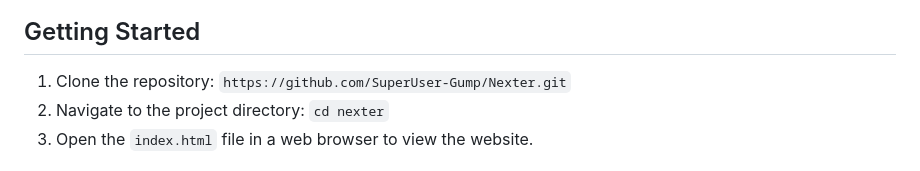
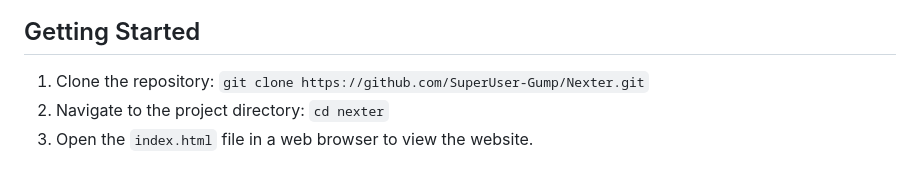
Before and after one commit to SuperUser-Gump/Nexter, a Markdown page: README.md, the part around the change. GitHub-like rendering.

```diff
--- a/README.md
+++ b/README.md
@@ -38,7 +38,7 @@ The design is responsive and adapts to different screen sizes, making it accessi
 
 ## Getting Started
 
-1. Clone the repository: `https://github.com/SuperUser-Gump/Nexter.git`
+1. Clone the repository: `git clone https://github.com/SuperUser-Gump/Nexter.git`
 2. Navigate to the project directory: `cd nexter`
 3. Open the `index.html` file in a web browser to view the website.
 
```
